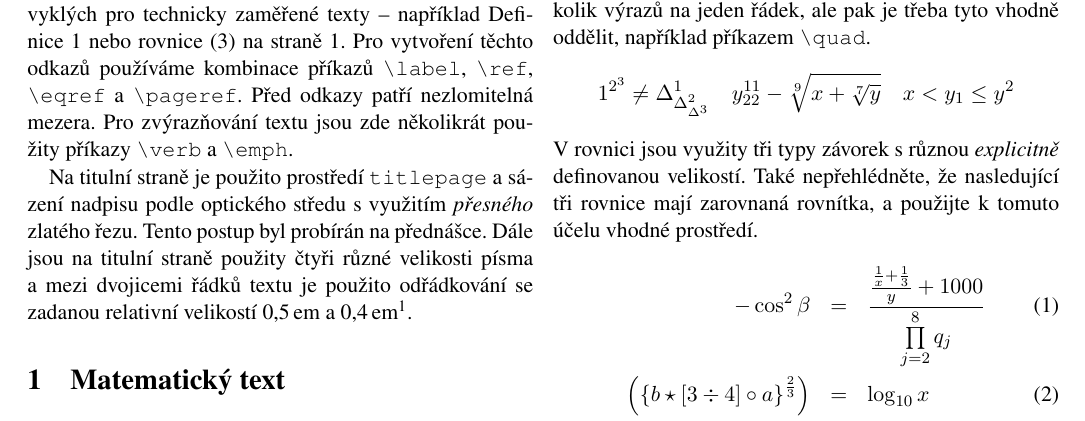
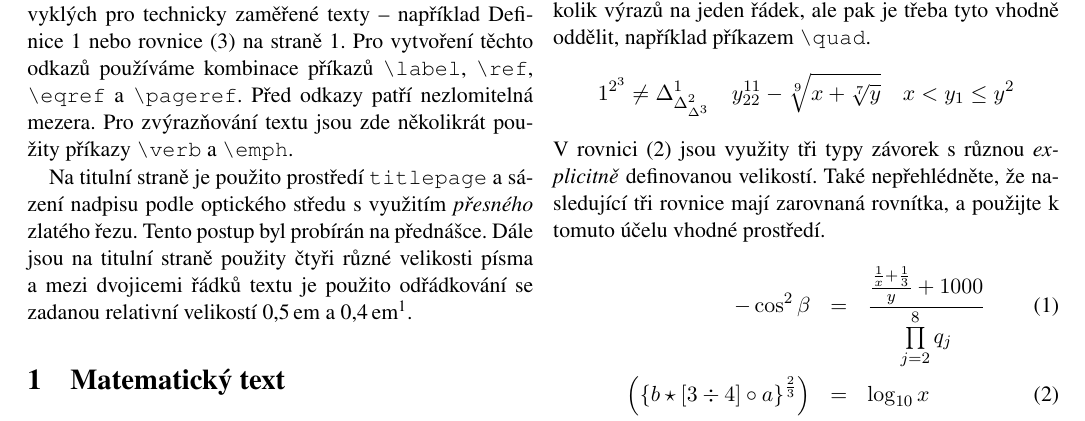
Before and after one commit to schulzrol/uni, a LaTeX document (ity/proj2/proj2.tex): part of page 2 of 2, cut so that both start at the same text. Compiled offline with pdfLaTeX.

Commit message:
ity:2nd proj: almost finished, todo titlepage
Signed-off-by: Roland Schulz <schullzroll@gmail.com>

```diff
--- a/ity/proj2/proj2.tex
+++ b/ity/proj2/proj2.tex
@@ -59,7 +59,7 @@ Někdy je vhodné použít konstrukci \verb|${}$| nebo \verb|\mbox{}|, která ř
 \label{sec:rovnice}
 Složitější matematické formulace sázíme mimo plynulý text pomocí prostředí \verb|displaymath|. Lze umístit i několik výrazů na jeden řádek, ale pak je třeba tyto vhodně oddělit, například příkazem \verb|\quad|.
 \[1^{2^3}\neq \Delta^1_{\Delta^2_{\Delta^3}}\quad y^{11}_{22}-\sqrt[9]{x+\sqrt[7]{y}}\quad x < y_1\leq y^2\]
-V rovnici jsou využity tři typy závorek s různou \emph{explicitně} definovanou velikostí. Také nepřehlédněte, že nasledující tři rovnice mají zarovnaná rovnítka, a použijte k tomuto účelu vhodné prostředí.
+V rovnici~\eqref{eq:2} jsou využity tři typy závorek s různou \emph{explicitně} definovanou velikostí. Také nepřehlédněte, že nasledující tři rovnice mají zarovnaná rovnítka, a použijte k tomuto účelu vhodné prostředí.
 \begin{eqnarray}
     \label{eq:1}
     -\cos^2\beta & = & \frac{\frac{\frac{1}{x}+\frac{1}{3}}{y}+1000}{\prod\limits_{j=2}^8 q_j} \\
```
